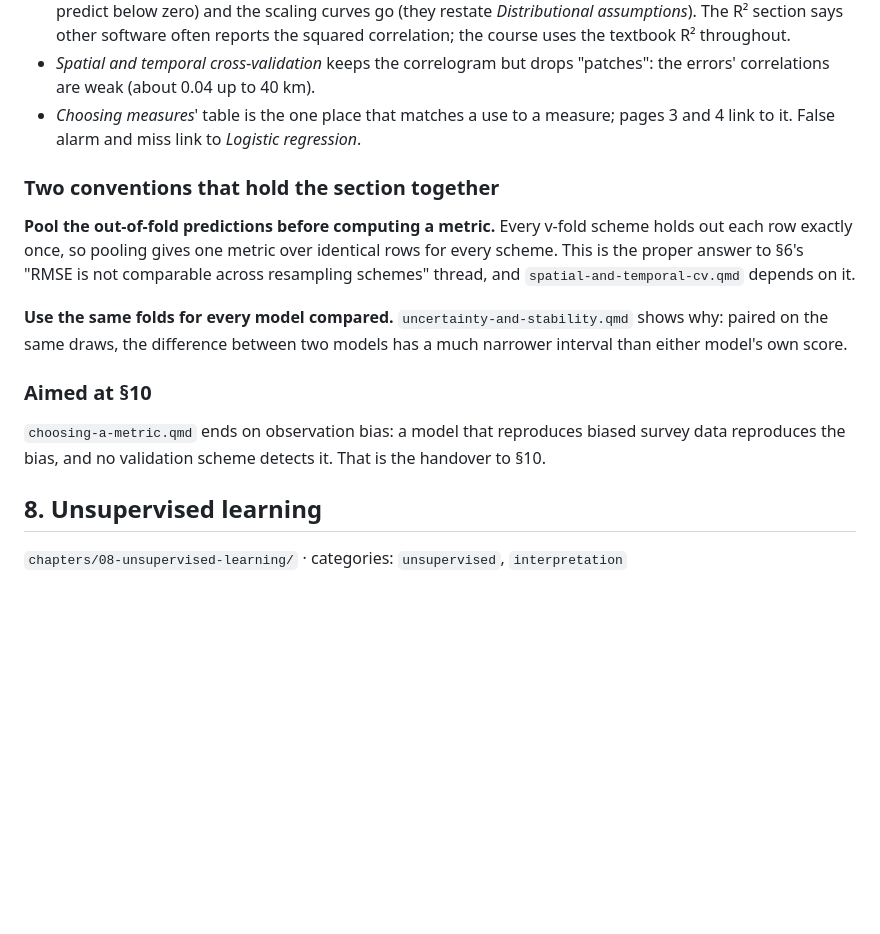
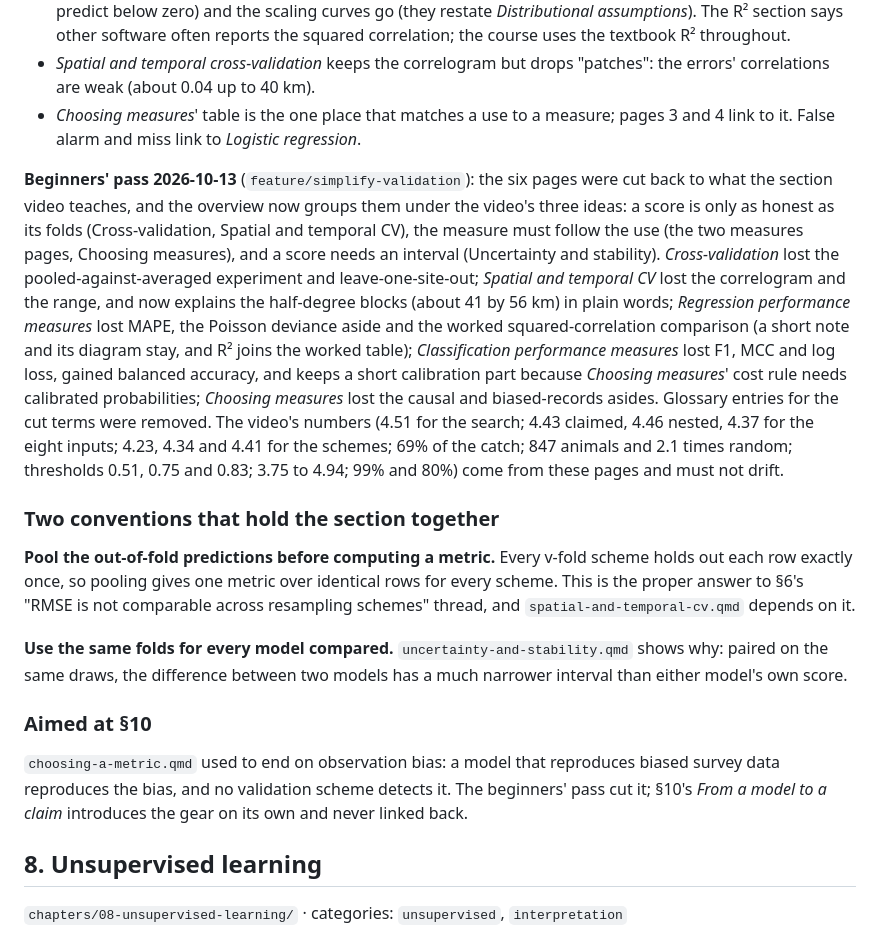
Before and after one commit to hi-digital-ml-ai/ml-basic, a Markdown page: .claude/curriculum.md, the part around the change. GitHub-like rendering; blank space fills up the shorter version.

Commit message:
Note the Validation beginners' pass in the curriculum
Record what each page lost, the numbers the video quotes, and that the
observation-bias handover to §10 was cut.

Co-Authored-By: Claude Opus 5.5 (1M context) <noreply@anthropic.com>
Claude-Session: https://claude.ai/code/session_016ezErpkBH4UddzozFWHPPR

```diff
--- a/.claude/curriculum.md
+++ b/.claude/curriculum.md
@@ -465,6 +465,24 @@ Decisions agreed with the user:
 - *Choosing measures*' table is the one place that matches a use to a measure; pages 3
   and 4 link to it. False alarm and miss link to *Logistic regression*.
 
+**Beginners' pass 2026-10-13** (`feature/simplify-validation`): the six pages were cut
+back to what the section video teaches, and the overview now groups them under the
+video's three ideas: a score is only as honest as its folds (Cross-validation, Spatial
+and temporal CV), the measure must follow the use (the two measures pages, Choosing
+measures), and a score needs an interval (Uncertainty and stability).
+*Cross-validation* lost the pooled-against-averaged experiment and leave-one-site-out;
+*Spatial and temporal CV* lost the correlogram and the range, and now explains the
+half-degree blocks (about 41 by 56 km) in plain words; *Regression performance measures*
+lost MAPE, the Poisson deviance aside and the worked squared-correlation comparison (a
+short note and its diagram stay, and R² joins the worked table); *Classification
+performance measures* lost F1, MCC and log loss, gained balanced accuracy, and keeps a
+short calibration part because *Choosing measures*' cost rule needs calibrated
+probabilities; *Choosing measures* lost the causal and biased-records asides. Glossary
+entries for the cut terms were removed. The video's numbers (4.51 for the search; 4.43
+claimed, 4.46 nested, 4.37 for the eight inputs; 4.23, 4.34 and 4.41 for the schemes;
+69% of the catch; 847 animals and 2.1 times random; thresholds 0.51, 0.75 and 0.83;
+3.75 to 4.94; 99% and 80%) come from these pages and must not drift.
+
 ### Two conventions that hold the section together
 
 **Pool the out-of-fold predictions before computing a metric.** Every v-fold scheme holds out
@@ -478,8 +496,9 @@ either model's own score.
 
 ### Aimed at §10
 
-`choosing-a-metric.qmd` ends on observation bias: a model that reproduces biased survey data
-reproduces the bias, and no validation scheme detects it. That is the handover to §10.
+`choosing-a-metric.qmd` used to end on observation bias: a model that reproduces biased
+survey data reproduces the bias, and no validation scheme detects it. The beginners' pass
+cut it; §10's *From a model to a claim* introduces the gear on its own and never linked back.
 
 ## 8. Unsupervised learning
 `chapters/08-unsupervised-learning/` · categories: `unsupervised`, `interpretation`
```
